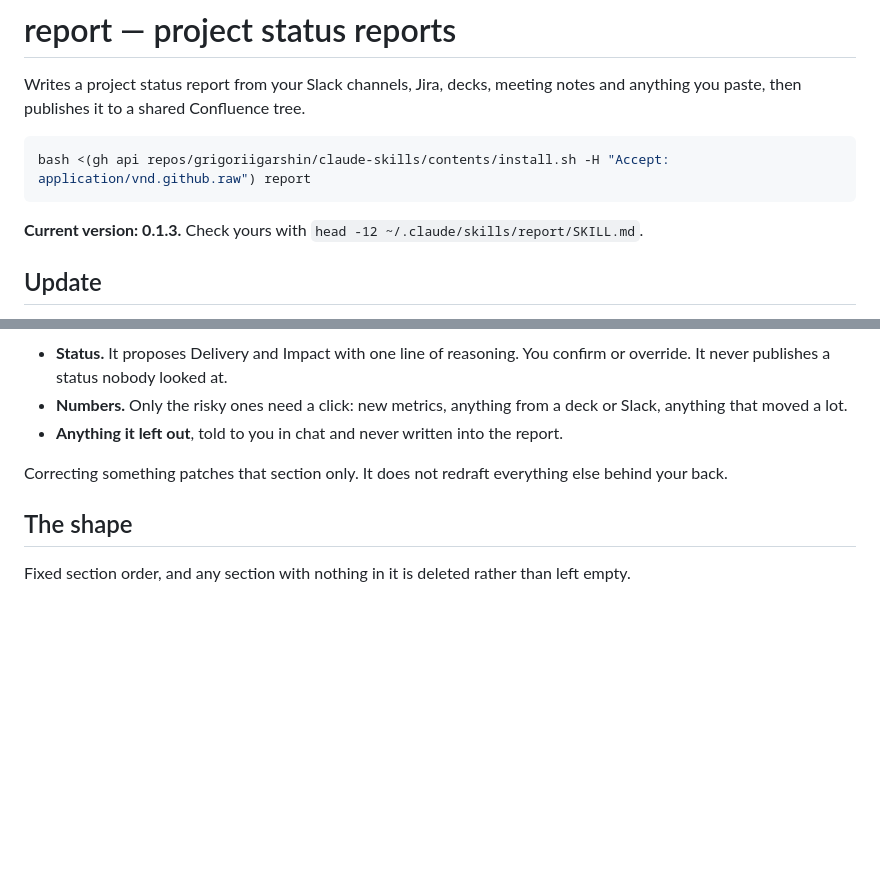
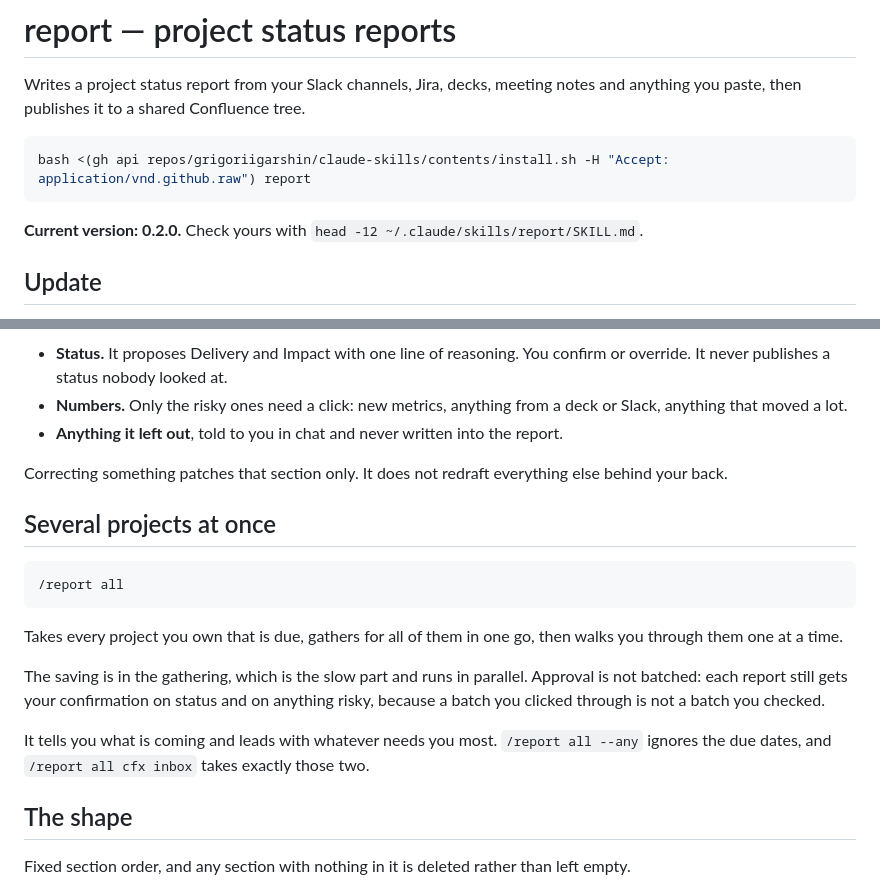
Before and after one commit to grigoriigarshin/claude-skills, a Markdown page: docs/report.md, 2 parts joined by grey strips. Rendered like a GitHub page; blank space fills up the shorter version.

````diff
--- a/docs/report.md
+++ b/docs/report.md
@@ -6,7 +6,7 @@ Writes a project status report from your Slack channels, Jira, decks, meeting no
 bash <(gh api repos/grigoriigarshin/claude-skills/contents/install.sh -H "Accept: application/vnd.github.raw") report
 ```
 
-**Current version: 0.1.3.** Check yours with `head -12 ~/.claude/skills/report/SKILL.md`.
+**Current version: 0.2.0.** Check yours with `head -12 ~/.claude/skills/report/SKILL.md`.
 
 ## Update
 
@@ -60,6 +60,18 @@ At review, three things need you:
 
 Correcting something patches that section only. It does not redraft everything else behind your back.
 
+## Several projects at once
+
+```
+/report all
+```
+
+Takes every project you own that is due, gathers for all of them in one go, then walks you through them one at a time.
+
+The saving is in the gathering, which is the slow part and runs in parallel. Approval is not batched: each report still gets your confirmation on status and on anything risky, because a batch you clicked through is not a batch you checked.
+
+It tells you what is coming and leads with whatever needs you most. `/report all --any` ignores the due dates, and `/report all cfx inbox` takes exactly those two.
+
 ## The shape
 
 Fixed section order, and any section with nothing in it is deleted rather than left empty.
````
Also changed, not shown: skills/report/SKILL.md (+25 -1 lines).
